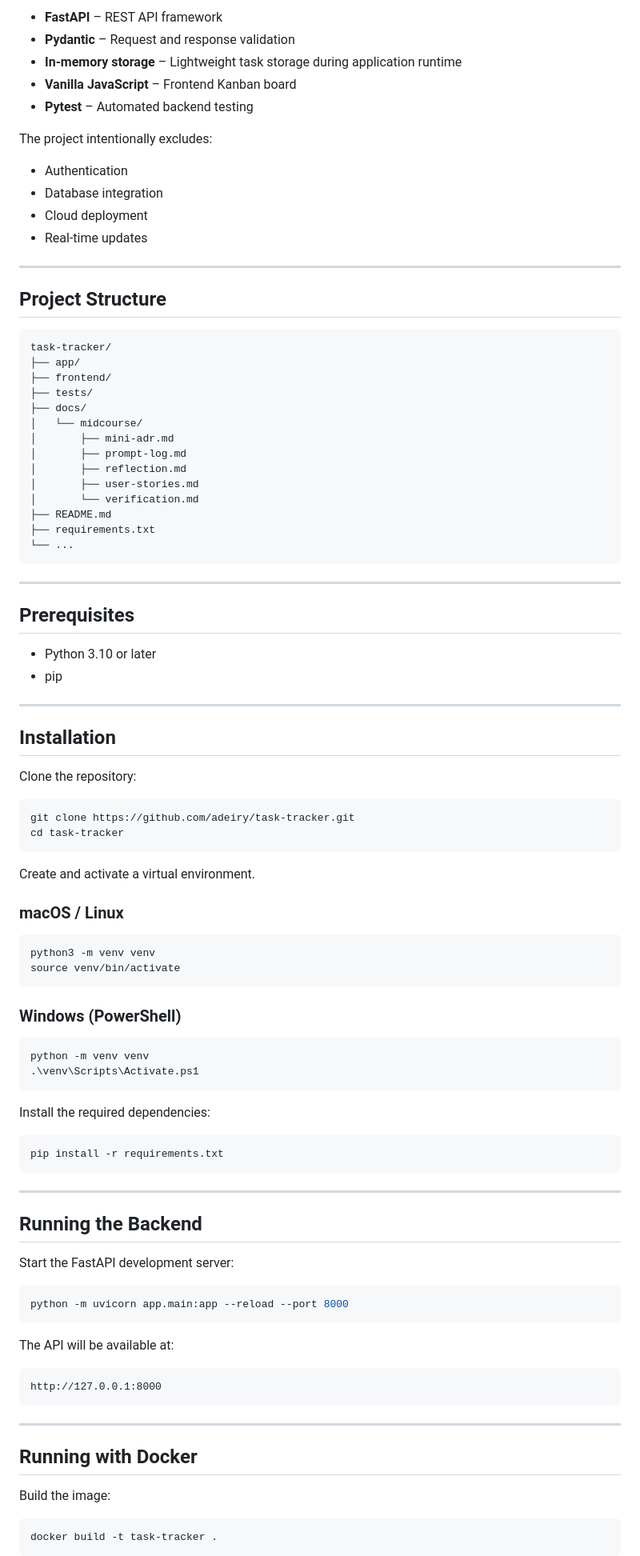
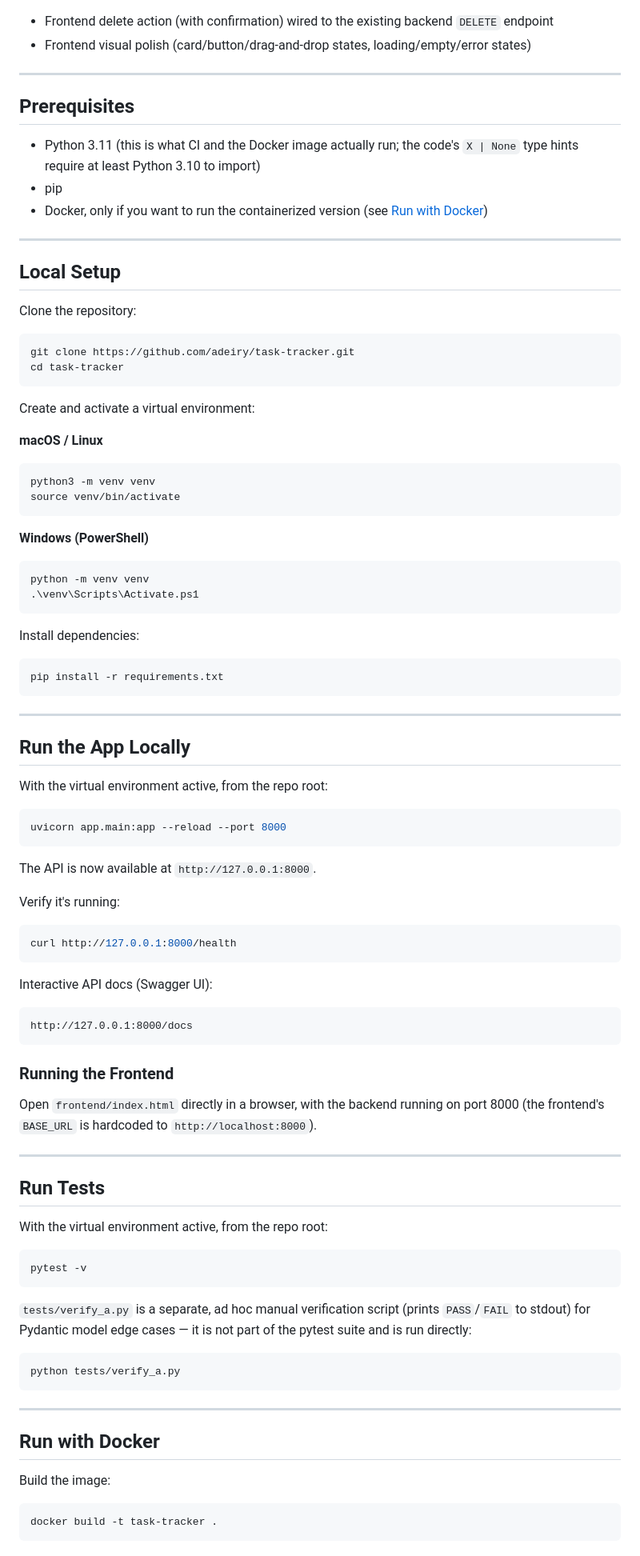
Before and after one commit to adeiry/task-tracker, a Markdown page: README.md, the part around one of its changes. Shown at 80% size. Rendered like a GitHub page.

````diff
--- a/README.md
+++ b/README.md
@@ -71,47 +35,17 @@ The project follows a simple layered architecture designed for learning purposes
-- **FastAPI** – REST API framework
-- **Pydantic** – Request and response validation
-- **In-memory storage** – Lightweight task storage during application runtime
-- **Vanilla JavaScript** – Frontend Kanban board
-- **Pytest** – Automated backend testing
-
-The project intentionally excludes:
-
-- Authentication
-- Database integration
-- Cloud deployment
-- Real-time updates
-
----
-
-## Project Structure
-
-```text
-task-tracker/
-├── app/
-├── frontend/
-├── tests/
-├── docs/
-│   └── midcourse/
-│       ├── mini-adr.md
-│       ├── prompt-log.md
-│       ├── reflection.md
-│       ├── user-stories.md
-│       └── verification.md
-├── README.md
-├── requirements.txt
-└── ...
-```
+- Frontend delete action (with confirmation) wired to the existing backend `DELETE` endpoint
+- Frontend visual polish (card/button/drag-and-drop states, loading/empty/error states)
 
 ---
 
 ## Prerequisites
 
-- Python 3.10 or later
+- Python 3.11 (this is what CI and the Docker image actually run; the code's `X | None` type hints require at least Python 3.10 to import)
 - pip
+- Docker, only if you want to run the containerized version (see [Run with Docker](#run-with-docker))
 
 ---
 
-## Installation
+## Local Setup
 
 Clone the repository:
 
@@ -120,23 +54,23 @@ git clone https://github.com/adeiry/task-tracker.git
 cd task-tracker
 ```
 
-Create and activate a virtual environment.
+Create and activate a virtual environment:
 
-### macOS / Linux
+**macOS / Linux**
 
 ```bash
 python3 -m venv venv
 source venv/bin/activate
 ```
 
-### Windows (PowerShell)
+**Windows (PowerShell)**
 
 ```powershell
 python -m venv venv
 .\venv\Scripts\Activate.ps1
 ```
 
-Install the required dependencies:
+Install dependencies:
 
 ```bash
 pip install -r requirements.txt
@@ -144,23 +78,51 @@ pip install -r requirements.txt
 
 ---
 
-## Running the Backend
+## Run the App Locally
 
-Start the FastAPI development server:
+With the virtual environment active, from the repo root:
 
 ```bash
-python -m uvicorn app.main:app --reload --port 8000
+uvicorn app.main:app --reload --port 8000
 ```
 
-The API will be available at:
+The API is now available at `http://127.0.0.1:8000`.
+
+Verify it's running:
+
+```bash
+curl http://127.0.0.1:8000/health
+```
+
+Interactive API docs (Swagger UI):
 
 ```
-http://127.0.0.1:8000
+http://127.0.0.1:8000/docs
+```
+
+### Running the Frontend
+
+Open `frontend/index.html` directly in a browser, with the backend running on port 8000 (the frontend's `BASE_URL` is hardcoded to `http://localhost:8000`).
+
+---
+
+## Run Tests
+
+With the virtual environment active, from the repo root:
+
+```bash
+pytest -v
+```
+
+`tests/verify_a.py` is a separate, ad hoc manual verification script (prints `PASS`/`FAIL` to stdout) for Pydantic model edge cases — it is not part of the pytest suite and is run directly:
+
+```bash
+python tests/verify_a.py
 ```
 
 ---
 
-## Running with Docker
+## Run with Docker
 
 Build the image:
 
````
Also changed, not shown: other parts of README.md (+78 -119 lines).
